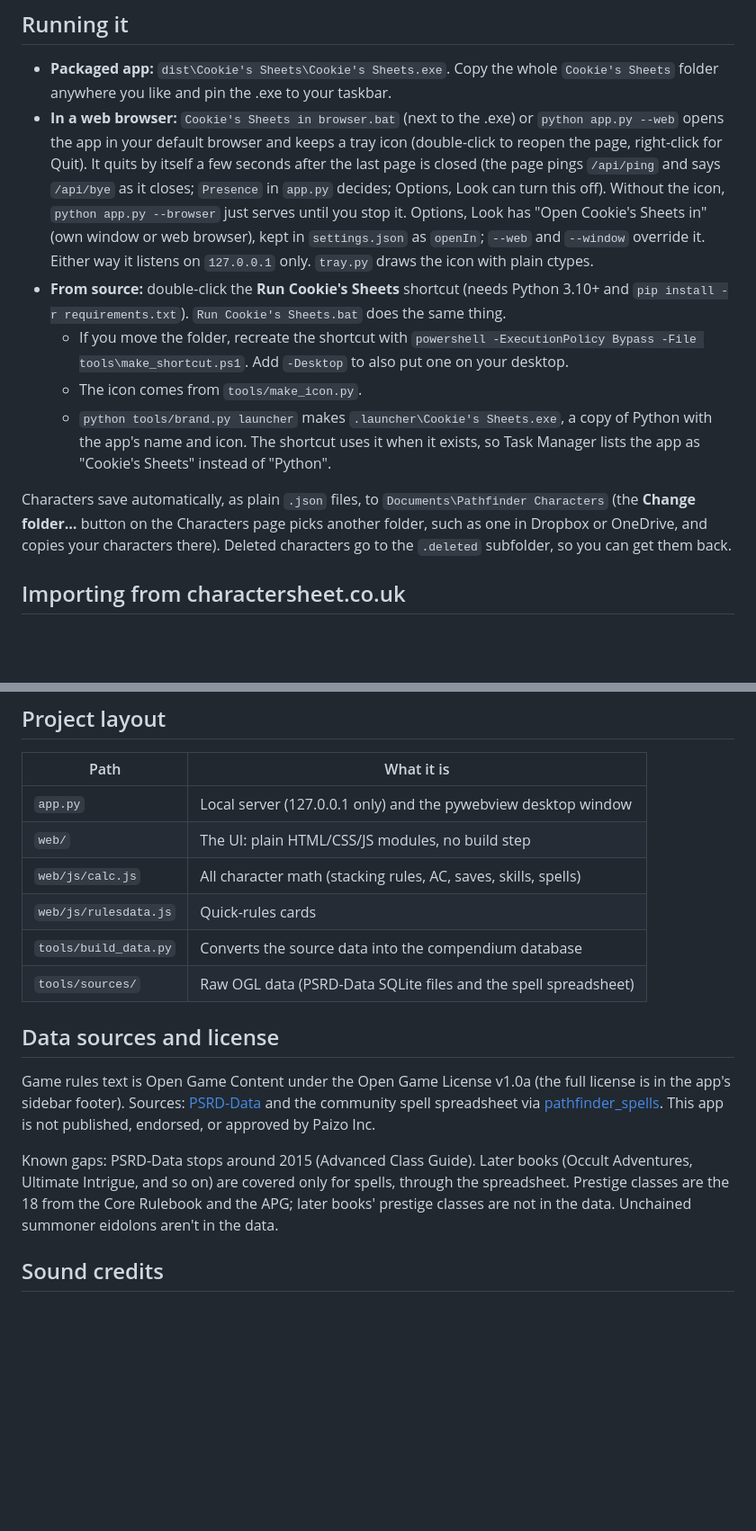
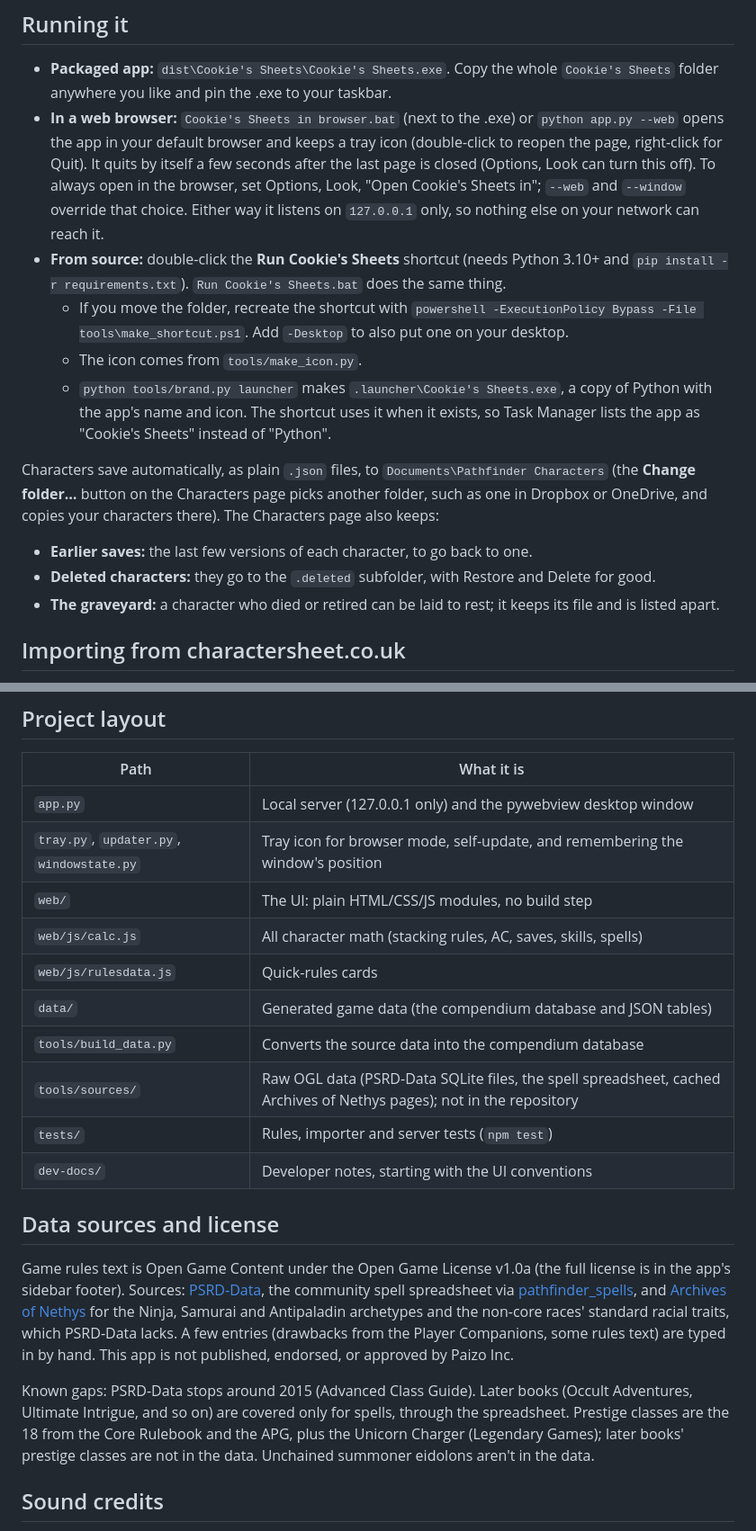
Before and after one commit to laurmoe7/cookies-sheets, a Markdown page: README.md, 2 parts joined by grey strips. Shown at 90% size. GitHub-like rendering; blank space fills up the shorter version.

```diff
--- a/README.md
+++ b/README.md
@@ -5,13 +5,16 @@ A standalone Windows desktop app for **Pathfinder 1st Edition** characters. It c
 ## Running it
 
 - **Packaged app:** `dist\Cookie's Sheets\Cookie's Sheets.exe`. Copy the whole `Cookie's Sheets` folder anywhere you like and pin the .exe to your taskbar.
-- **In a web browser:** `Cookie's Sheets in browser.bat` (next to the .exe) or `python app.py --web` opens the app in your default browser and keeps a tray icon (double-click to reopen the page, right-click for Quit). It quits by itself a few seconds after the last page is closed (the page pings `/api/ping` and says `/api/bye` as it closes; `Presence` in `app.py` decides; Options, Look can turn this off). Without the icon, `python app.py --browser` just serves until you stop it. Options, Look has "Open Cookie's Sheets in" (own window or web browser), kept in `settings.json` as `openIn`; `--web` and `--window` override it. Either way it listens on `127.0.0.1` only. `tray.py` draws the icon with plain ctypes.
+- **In a web browser:** `Cookie's Sheets in browser.bat` (next to the .exe) or `python app.py --web` opens the app in your default browser and keeps a tray icon (double-click to reopen the page, right-click for Quit). It quits by itself a few seconds after the last page is closed (Options, Look can turn this off). To always open in the browser, set Options, Look, "Open Cookie's Sheets in"; `--web` and `--window` override that choice. Either way it listens on `127.0.0.1` only, so nothing else on your network can reach it.
 - **From source:** double-click the **Run Cookie's Sheets** shortcut (needs Python 3.10+ and `pip install -r requirements.txt`). `Run Cookie's Sheets.bat` does the same thing.
   - If you move the folder, recreate the shortcut with `powershell -ExecutionPolicy Bypass -File tools\make_shortcut.ps1`. Add `-Desktop` to also put one on your desktop.
   - The icon comes from `tools/make_icon.py`.
   - `python tools/brand.py launcher` makes `.launcher\Cookie's Sheets.exe`, a copy of Python with the app's name and icon. The shortcut uses it when it exists, so Task Manager lists the app as "Cookie's Sheets" instead of "Python".
 
-Characters save automatically, as plain `.json` files, to `Documents\Pathfinder Characters` (the **Change folder…** button on the Characters page picks another folder, such as one in Dropbox or OneDrive, and copies your characters there). Deleted characters go to the `.deleted` subfolder, so you can get them back.
+Characters save automatically, as plain `.json` files, to `Documents\Pathfinder Characters` (the **Change folder…** button on the Characters page picks another folder, such as one in Dropbox or OneDrive, and copies your characters there). The Characters page also keeps:
+- **Earlier saves:** the last few versions of each character, to go back to one.
+- **Deleted characters:** they go to the `.deleted` subfolder, with Restore and Delete for good.
+- **The graveyard:** a character who died or retired can be laid to rest; it keeps its file and is listed apart.
 
 ## Importing from charactersheet.co.uk
 
@@ -97,19 +110,23 @@ This runs the rules-math and importer tests (Node.js) and the server tests (Pyth
 | Path | What it is |
 | --- | --- |
 | `app.py` | Local server (127.0.0.1 only) and the pywebview desktop window |
+| `tray.py`, `updater.py`, `windowstate.py` | Tray icon for browser mode, self-update, and remembering the window's position |
 | `web/` | The UI: plain HTML/CSS/JS modules, no build step |
 | `web/js/calc.js` | All character math (stacking rules, AC, saves, skills, spells) |
 | `web/js/rulesdata.js` | Quick-rules cards |
+| `data/` | Generated game data (the compendium database and JSON tables) |
 | `tools/build_data.py` | Converts the source data into the compendium database |
-| `tools/sources/` | Raw OGL data (PSRD-Data SQLite files and the spell spreadsheet) |
+| `tools/sources/` | Raw OGL data (PSRD-Data SQLite files, the spell spreadsheet, cached Archives of Nethys pages); not in the repository |
+| `tests/` | Rules, importer and server tests (`npm test`) |
+| `dev-docs/` | Developer notes, starting with the UI conventions |
 
 ## Data sources and license
 
 Game rules text is Open Game Content under the Open Game License v1.0a (the full license is in the app's sidebar footer). Sources:
-[PSRD-Data](https://github.com/devonjones/PSRD-Data) and the community spell spreadsheet via [pathfinder_spells](https://github.com/sturlabragason/pathfinder_spells).
+[PSRD-Data](https://github.com/devonjones/PSRD-Data), the community spell spreadsheet via [pathfinder_spells](https://github.com/sturlabragason/pathfinder_spells), and [Archives of Nethys](https://www.aonprd.com/) for the Ninja, Samurai and Antipaladin archetypes and the non-core races' standard racial traits, which PSRD-Data lacks. A few entries (drawbacks from the Player Companions, some rules text) are typed in by hand.
 This app is not published, endorsed, or approved by Paizo Inc.
 
-Known gaps: PSRD-Data stops around 2015 (Advanced Class Guide). Later books (Occult Adventures, Ultimate Intrigue, and so on) are covered only for spells, through the spreadsheet. Prestige classes are the 18 from the Core Rulebook and the APG; later books' prestige classes are not in the data. Unchained summoner eidolons aren't in the data.
+Known gaps: PSRD-Data stops around 2015 (Advanced Class Guide). Later books (Occult Adventures, Ultimate Intrigue, and so on) are covered only for spells, through the spreadsheet. Prestige classes are the 18 from the Core Rulebook and the APG, plus the Unicorn Charger (Legendary Games); later books' prestige classes are not in the data. Unchained summoner eidolons aren't in the data.
 
 ## Sound credits
 
```
Also changed, not shown: other parts of README.md (+20 -10 lines), CLAUDE.md (+4 -2 lines), dev-docs/ui-conventions.md (+6 -3 lines).
